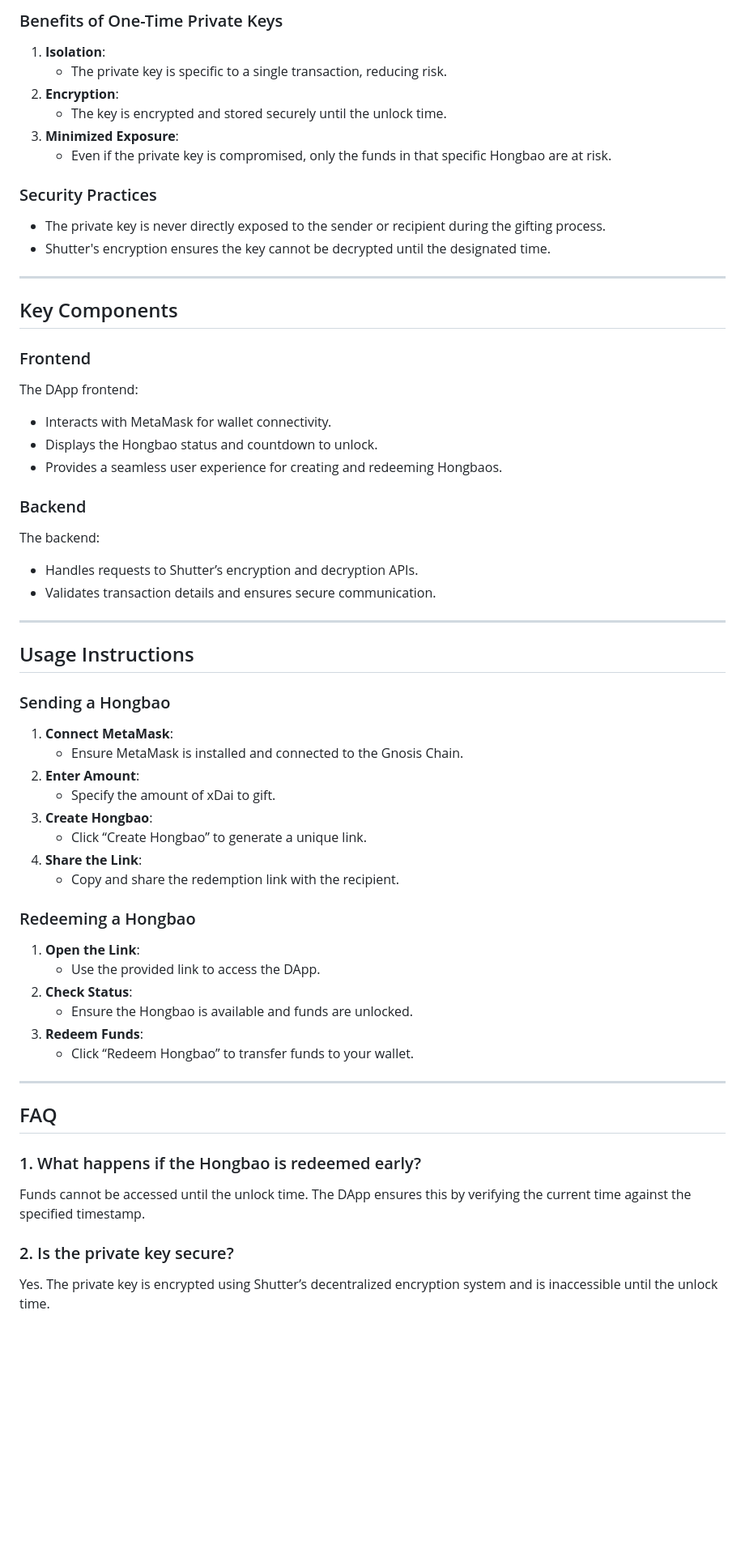
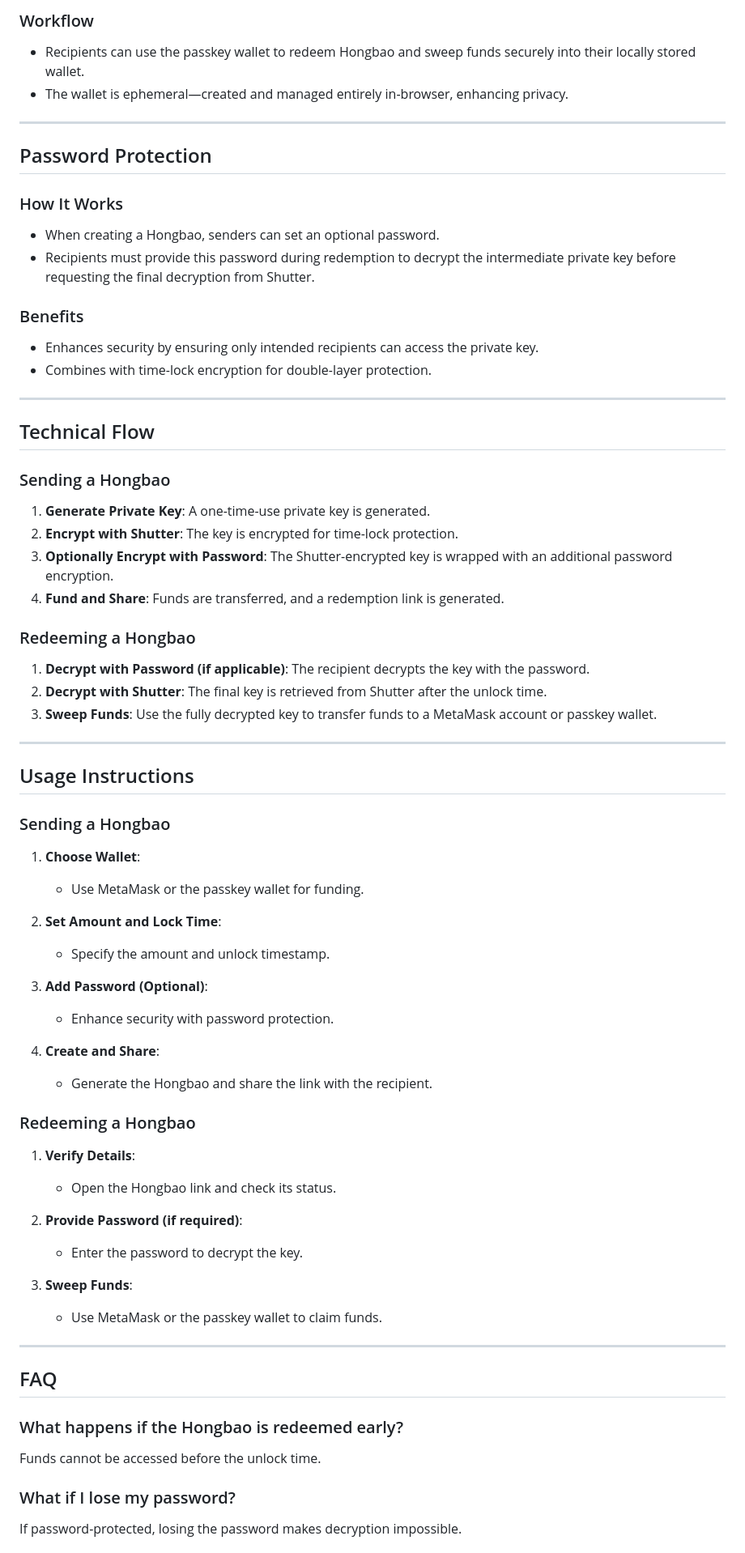
Before and after one commit to shutter-network/ShutterAPIHongbao, a Markdown page: README.md, the part around the change printed below. Shown: that part at 81% size. Rendered like a GitHub page; blank space fills up the shorter version.

```diff
--- a/README.md
+++ b/README.md
@@ -66,60 +79,69 @@ The one-time private key is a unique Ethereum private key generated for each Hon
 
-### Benefits of One-Time Private Keys
-1. **Isolation**:
-   - The private key is specific to a single transaction, reducing risk.
-2. **Encryption**:
-   - The key is encrypted and stored securely until the unlock time.
-3. **Minimized Exposure**:
-   - Even if the private key is compromised, only the funds in that specific Hongbao are at risk.
-
-### Security Practices
-- The private key is never directly exposed to the sender or recipient during the gifting process.
-- Shutter's encryption ensures the key cannot be decrypted until the designated time.
+### Workflow
+- Recipients can use the passkey wallet to redeem Hongbao and sweep funds securely into their locally stored wallet.
+- The wallet is ephemeral—created and managed entirely in-browser, enhancing privacy.
 
 ---
 
-## Key Components
+## Password Protection
 
-### Frontend
-The DApp frontend:
-- Interacts with MetaMask for wallet connectivity.
-- Displays the Hongbao status and countdown to unlock.
-- Provides a seamless user experience for creating and redeeming Hongbaos.
+### How It Works
+- When creating a Hongbao, senders can set an optional password.
+- Recipients must provide this password during redemption to decrypt the intermediate private key before requesting the final decryption from Shutter.
 
-### Backend
-The backend:
-- Handles requests to Shutter’s encryption and decryption APIs.
-- Validates transaction details and ensures secure communication.
+### Benefits
+- Enhances security by ensuring only intended recipients can access the private key.
+- Combines with time-lock encryption for double-layer protection.
+
+---
+
+## Technical Flow
+
+### Sending a Hongbao
+1. **Generate Private Key**: A one-time-use private key is generated.
+2. **Encrypt with Shutter**: The key is encrypted for time-lock protection.
+3. **Optionally Encrypt with Password**: The Shutter-encrypted key is wrapped with an additional password encryption.
+4. **Fund and Share**: Funds are transferred, and a redemption link is generated.
+
+### Redeeming a Hongbao
+1. **Decrypt with Password (if applicable)**: The recipient decrypts the key with the password.
+2. **Decrypt with Shutter**: The final key is retrieved from Shutter after the unlock time.
+3. **Sweep Funds**: Use the fully decrypted key to transfer funds to a MetaMask account or passkey wallet.
 
 ---
 
 ## Usage Instructions
 
 ### Sending a Hongbao
-1. **Connect MetaMask**:
-   - Ensure MetaMask is installed and connected to the Gnosis Chain.
-2. **Enter Amount**:
-   - Specify the amount of xDai to gift.
-3. **Create Hongbao**:
-   - Click “Create Hongbao” to generate a unique link.
-4. **Share the Link**:
-   - Copy and share the redemption link with the recipient.
+1. **Choose Wallet**:
+   - Use MetaMask or the passkey wallet for funding.
+
+2. **Set Amount and Lock Time**:
+   - Specify the amount and unlock timestamp.
+
+3. **Add Password (Optional)**:
+   - Enhance security with password protection.
+
+4. **Create and Share**:
+   - Generate the Hongbao and share the link with the recipient.
 
 ### Redeeming a Hongbao
-1. **Open the Link**:
-   - Use the provided link to access the DApp.
-2. **Check Status**:
-   - Ensure the Hongbao is available and funds are unlocked.
-3. **Redeem Funds**:
-   - Click “Redeem Hongbao” to transfer funds to your wallet.
+1. **Verify Details**:
+   - Open the Hongbao link and check its status.
+
+2. **Provide Password (if required)**:
+   - Enter the password to decrypt the key.
+
+3. **Sweep Funds**:
+   - Use MetaMask or the passkey wallet to claim funds.
 
 ---
 
 ## FAQ
 
-### 1. What happens if the Hongbao is redeemed early?
-Funds cannot be accessed until the unlock time. The DApp ensures this by verifying the current time against the specified timestamp.
+### What happens if the Hongbao is redeemed early?
+Funds cannot be accessed before the unlock time.
 
-### 2. Is the private key secure?
-Yes. The private key is encrypted using Shutter’s decentralized encryption system and is inaccessible until the unlock time.
+### What if I lose my password?
+If password-protected, losing the password makes decryption impossible.
 
```
Also changed, not shown: other parts of README.md (+60 -45 lines).
